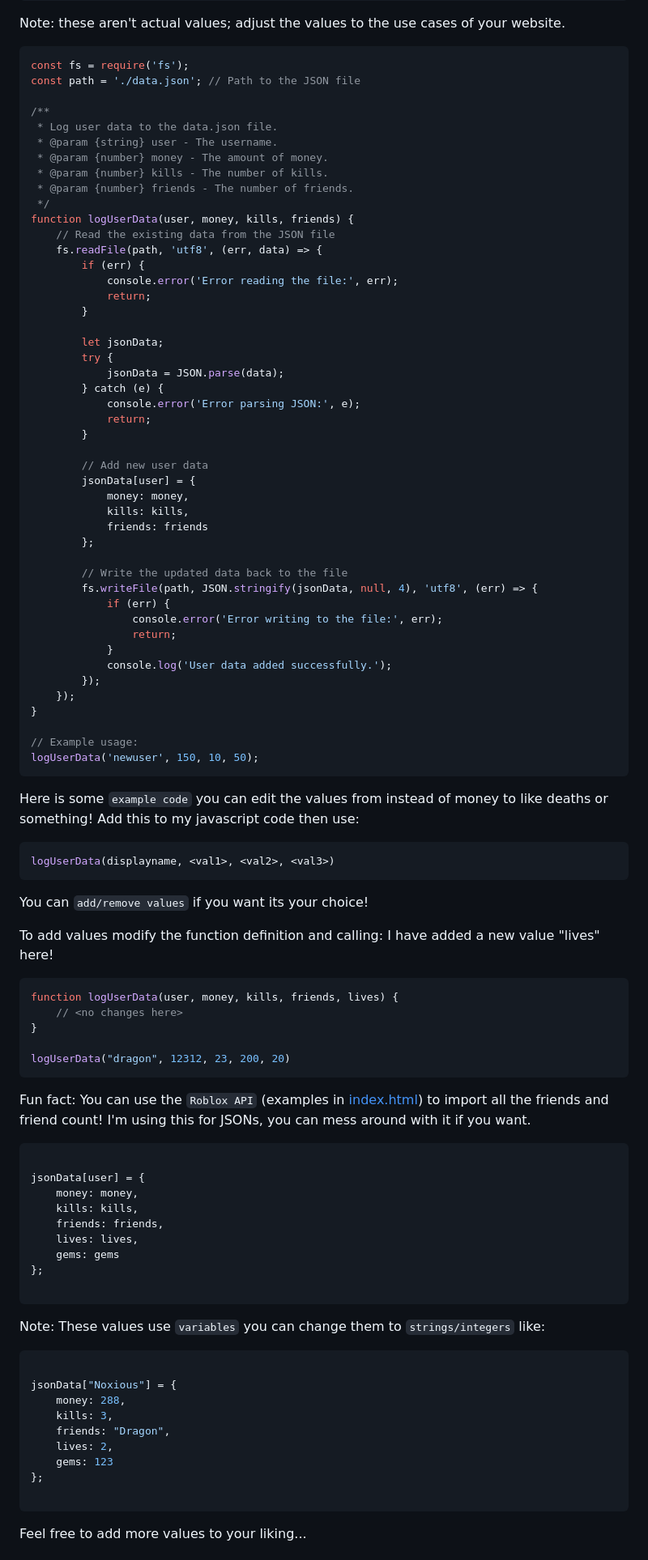
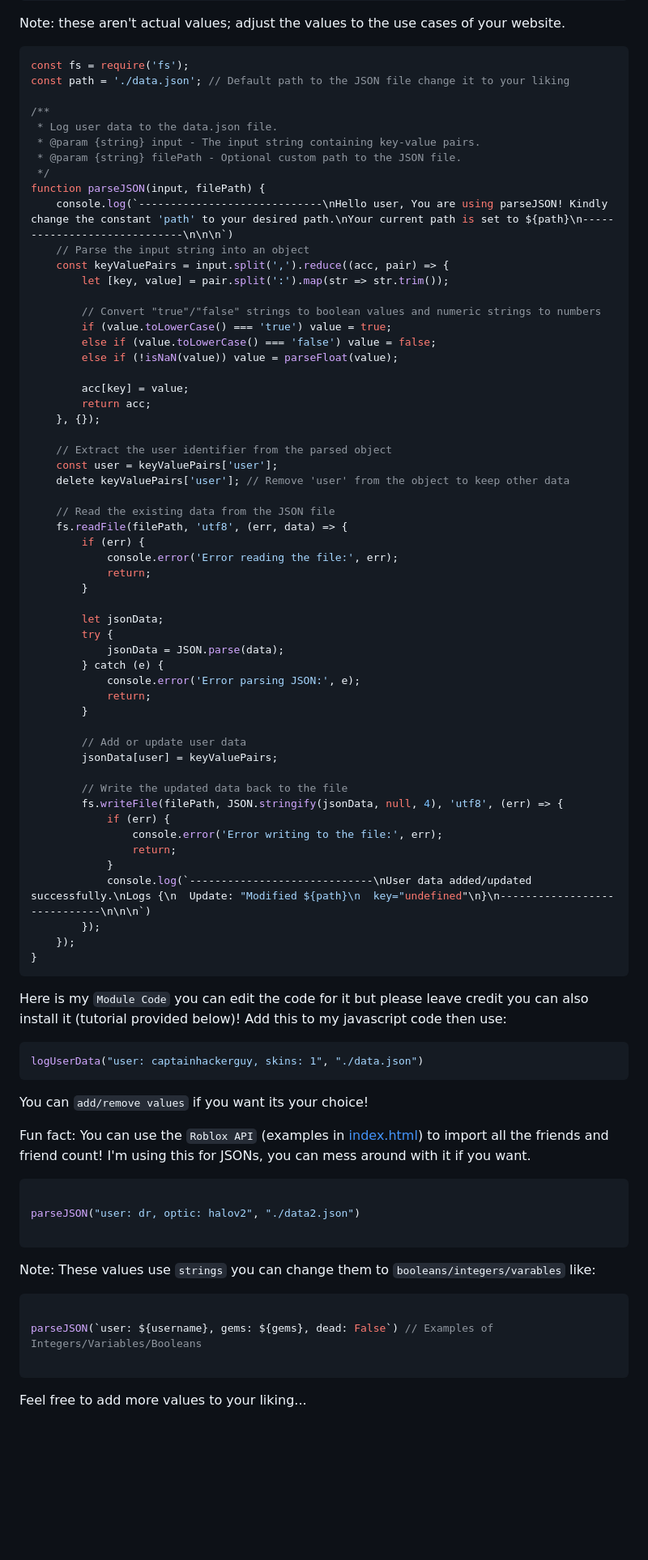
Before and after one commit to CaptainHackerGuy/JSONparser-VIA-Exteral-Apps, a Markdown page: README.md, the part around one of its changes. Shown at 81% size. Rendered like a GitHub page; blank space fills up the shorter version.

````diff
--- a/README.md
+++ b/README.md
@@ -72,18 +72,34 @@ Note: these aren't actual values; adjust the values to the use cases of your web
 
 ```javascript
 const fs = require('fs');
-const path = './data.json'; // Path to the JSON file
+const path = './data.json'; // Default path to the JSON file change it to your liking
 
 /**
  * Log user data to the data.json file.
- * @param {string} user - The username.
- * @param {number} money - The amount of money.
- * @param {number} kills - The number of kills.
- * @param {number} friends - The number of friends.
+ * @param {string} input - The input string containing key-value pairs.
+ * @param {string} filePath - Optional custom path to the JSON file.
  */
-function logUserData(user, money, kills, friends) {
+function parseJSON(input, filePath) {
+    console.log(`-----------------------------\nHello user, You are using parseJSON! Kindly change the constant 'path' to your desired path.\nYour current path is set to ${path}\n-----------------------------\n\n\n`)
+    // Parse the input string into an object
+    const keyValuePairs = input.split(',').reduce((acc, pair) => {
+        let [key, value] = pair.split(':').map(str => str.trim());
+
+        // Convert "true"/"false" strings to boolean values and numeric strings to numbers
+        if (value.toLowerCase() === 'true') value = true;
+        else if (value.toLowerCase() === 'false') value = false;
+        else if (!isNaN(value)) value = parseFloat(value);
+
+        acc[key] = value;
+        return acc;
+    }, {});
+
+    // Extract the user identifier from the parsed object
+    const user = keyValuePairs['user'];
+    delete keyValuePairs['user']; // Remove 'user' from the object to keep other data
+
     // Read the existing data from the JSON file
-    fs.readFile(path, 'utf8', (err, data) => {
+    fs.readFile(filePath, 'utf8', (err, data) => {
         if (err) {
             console.error('Error reading the file:', err);
             return;
@@ -97,72 +113,42 @@ function logUserData(user, money, kills, friends) {
             return;
         }
 
-        // Add new user data
-        jsonData[user] = {
-            money: money,
-            kills: kills,
-            friends: friends
-        };
+        // Add or update user data
+        jsonData[user] = keyValuePairs;
 
         // Write the updated data back to the file
-        fs.writeFile(path, JSON.stringify(jsonData, null, 4), 'utf8', (err) => {
+        fs.writeFile(filePath, JSON.stringify(jsonData, null, 4), 'utf8', (err) => {
             if (err) {
                 console.error('Error writing to the file:', err);
                 return;
             }
-            console.log('User data added successfully.');
+            console.log(`-----------------------------\nUser data added/updated successfully.\nLogs {\n  Update: "Modified ${path}\n  key="undefined"\n}\n-----------------------------\n\n\n`)
         });
     });
 }
-
-// Example usage:
-logUserData('newuser', 150, 10, 50);
 ```
 
-Here is some `example code` you can edit the values from instead of money to like deaths or something! Add this to my javascript code then use:
+Here is my `Module Code` you can edit the code for it but please leave credit you can also install it (tutorial provided below)! Add this to my javascript code then use:
 
 ```javascript
-logUserData(displayname, <val1>, <val2>, <val3>)
+logUserData("user: captainhackerguy, skins: 1", "./data.json")
 ```
 
 You can `add/remove values` if you want its your choice!
-
-To add values modify the function definition and calling:
-I have added a new value "lives" here!
-
-```javascript
-function logUserData(user, money, kills, friends, lives) {
-    // <no changes here>
-}
-
-logUserData("dragon", 12312, 23, 200, 20)
-```
 
 Fun fact: You can use the `Roblox API` (examples in [index.html](https://github.com/CaptainHackerGuy/RobloxAuthentication/blob/main/index.html)) to import all the friends and friend count! I'm using this for JSONs, you can mess around with it if you want.
 
 ```javascript
 
-jsonData[user] = {
-    money: money,
-    kills: kills,
-    friends: friends,
-    lives: lives,
-    gems: gems
-};
+parseJSON("user: dr, optic: halov2", "./data2.json")
 
 ```
 
-Note: These values use `variables` you can change them to `strings/integers` like:
+Note: These values use `strings` you can change them to `booleans/integers/varables` like:
 
 ```javascript
 
-jsonData["Noxious"] = {
-    money: 288,
-    kills: 3,
-    friends: "Dragon",
-    lives: 2,
-    gems: 123
-};
+parseJSON(`user: ${username}, gems: ${gems}, dead: False`) // Examples of Integers/Variables/Booleans
 
 ```
 Feel free to add more values to your liking...
````
Also changed, not shown: other parts of README.md (+2 -3 lines).
